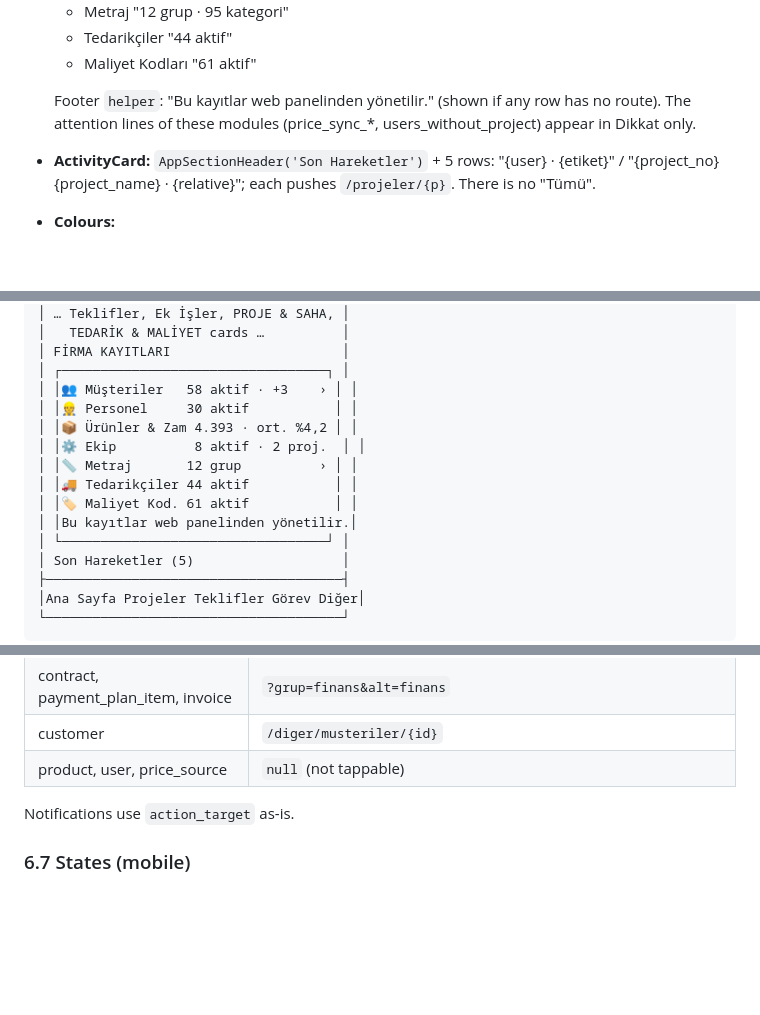
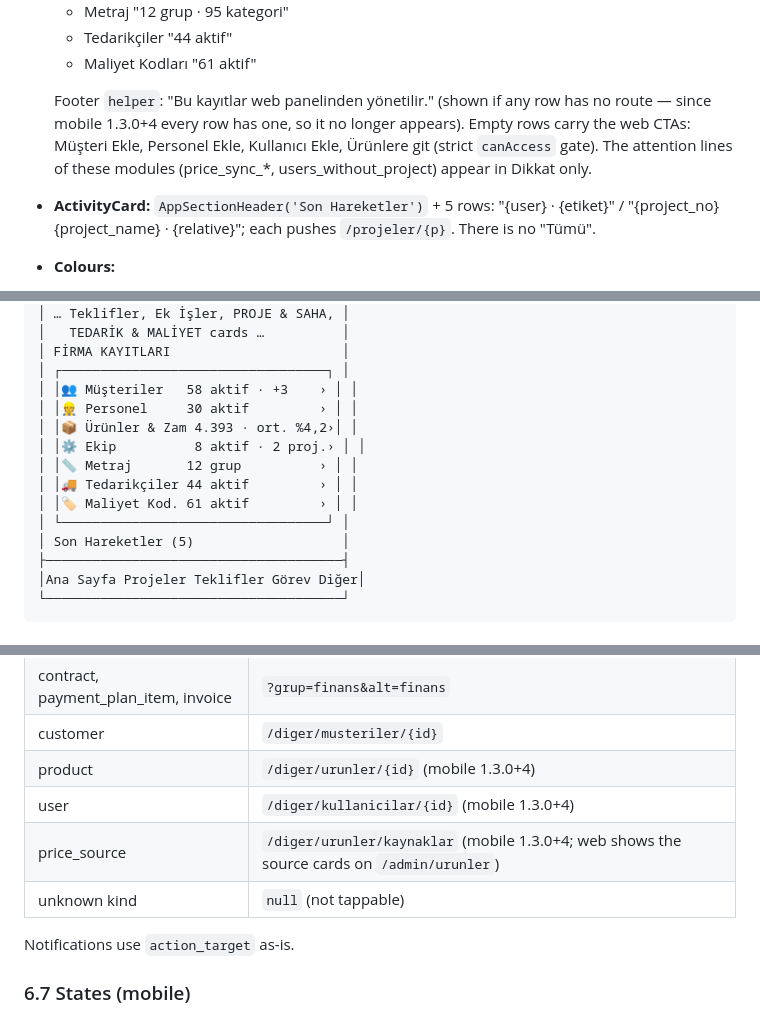
Before and after one commit to Savanooo/ARVEND, a Markdown page: docs/dashboard/SPEC.md, 3 parts joined by grey strips. Drawn GitHub-style; blank space fills up the shorter version.

Commit message:
docs(dashboard): mobile targets for the module cards that now have app screens
Co-Authored-By: Claude Opus 5.5 <noreply@anthropic.com>

```diff
--- a/docs/dashboard/SPEC.md
+++ b/docs/dashboard/SPEC.md
@@ -1386,7 +1386,7 @@ DashboardScreen (ConsumerStatefulWidget)
   - Tedarikçiler "44 aktif"
   - Maliyet Kodları "61 aktif"
 
-  Footer `helper`: "Bu kayıtlar web panelinden yönetilir." (shown if any row has no route). The attention lines of these modules (price_sync_*, users_without_project) appear in Dikkat only.
+  Footer `helper`: "Bu kayıtlar web panelinden yönetilir." (shown if any row has no route — since mobile 1.3.0+4 every row has one, so it no longer appears). Empty rows carry the web CTAs: Müşteri Ekle, Personel Ekle, Kullanıcı Ekle, Ürünlere git (strict `canAccess` gate). The attention lines of these modules (price_sync_*, users_without_project) appear in Dikkat only.
 - **ActivityCard:** `AppSectionHeader('Son Hareketler')` + 5 rows: "{user} · {etiket}" / "{project_no} {project_name} · {relative}"; each pushes `/projeler/{p}`. There is no "Tümü".
 - **Colours:**
   - severity danger → `AppStatusColors.error`, action → `.warning`, info → `.info`, upcoming → `.warning` icon with neutral text;
@@ -1478,13 +1478,12 @@ DashboardScreen (ConsumerStatefulWidget)
 │ FİRMA KAYITLARI                      │
 │ ┌──────────────────────────────────┐ │
 │ │👥 Müşteriler   58 aktif · +3    › │ │
-│ │👷 Personel     30 aktif           │ │
-│ │📦 Ürünler & Zam 4.393 · ort. %4,2 │ │
-│ │⚙ Ekip          8 aktif · 2 proj.  │ │
+│ │👷 Personel     30 aktif         › │ │
+│ │📦 Ürünler & Zam 4.393 · ort. %4,2›│ │
+│ │⚙ Ekip          8 aktif · 2 proj.› │ │
 │ │📏 Metraj       12 grup          › │ │
-│ │🚚 Tedarikçiler 44 aktif           │ │
-│ │🏷 Maliyet Kod. 61 aktif           │ │
-│ │Bu kayıtlar web panelinden yönetilir.│
+│ │🚚 Tedarikçiler 44 aktif         › │ │
+│ │🏷 Maliyet Kod. 61 aktif         › │ │
 │ └──────────────────────────────────┘ │
 │ Son Hareketler (5)                   │
 ├──────────────────────────────────────┤
@@ -1513,7 +1512,10 @@ DashboardScreen (ConsumerStatefulWidget)
 | budget_adjustment | `?grup=finans&alt=maliyet` |
 | contract, payment_plan_item, invoice | `?grup=finans&alt=finans` |
 | customer | `/diger/musteriler/{id}` |
-| product, user, price_source | `null` (not tappable) |
+| product | `/diger/urunler/{id}` (mobile 1.3.0+4) |
+| user | `/diger/kullanicilar/{id}` (mobile 1.3.0+4) |
+| price_source | `/diger/urunler/kaynaklar` (mobile 1.3.0+4; web shows the source cards on `/admin/urunler`) |
+| unknown kind | `null` (not tappable) |
 
 Notifications use `action_target` as-is.
 
```
Also changed, not shown: other parts of docs/dashboard/SPEC.md (+7 -7 lines).
